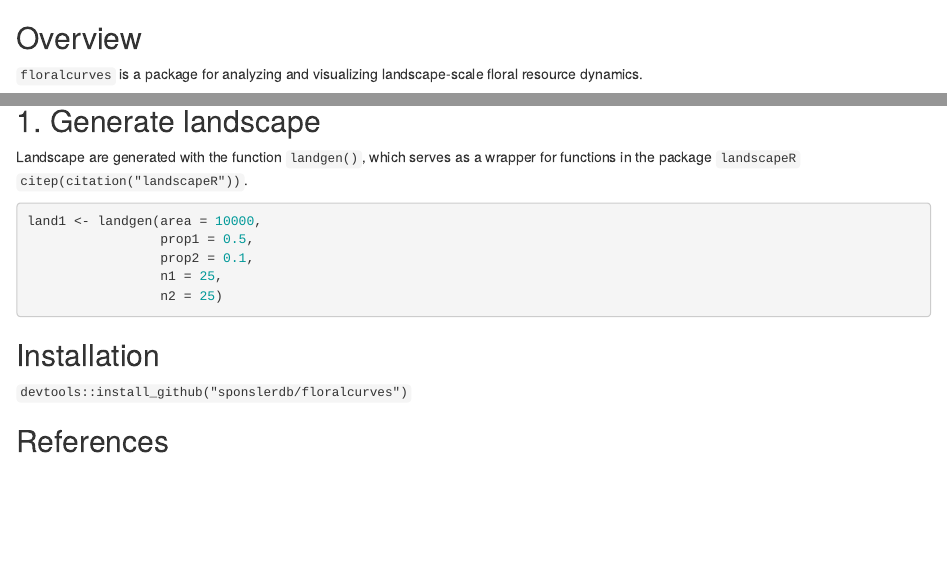
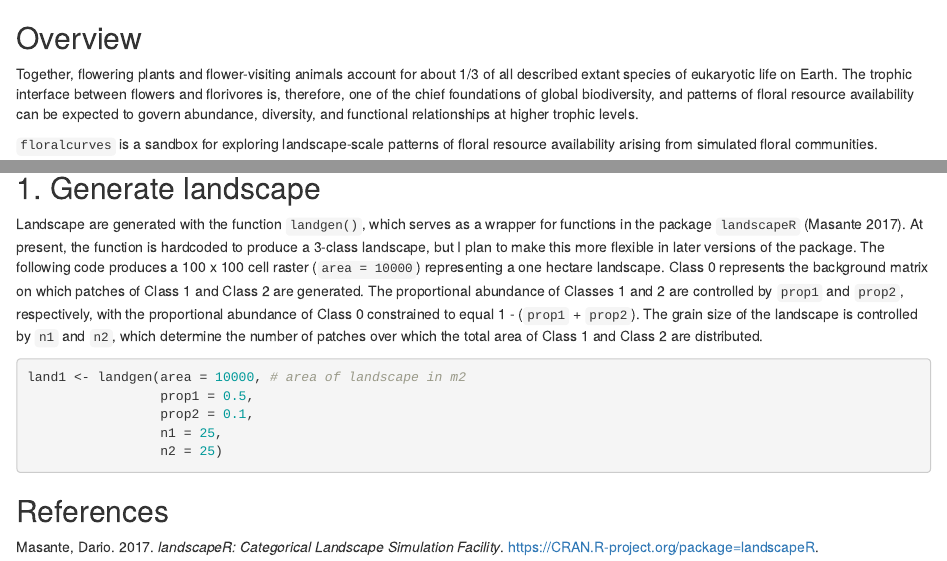
Before and after one commit to sponslerdb/sweetworld, an R Markdown document (README.Rmd): the page in a window 1100 px wide, from its top, and a second part further down, joined at a grey line. Rendered offline with R 4.5, knitr and Pandoc, with nearby package versions; the code chunks are not run, so their results and figures are left out; badge pictures from the web are left out.

Commit message:
Building up the README

````diff
--- a/README.Rmd
+++ b/README.Rmd
@@ -2,6 +7,3 @@
 [![R-CMD-check](https://github.com/sponslerdb/floralcurves/workflows/R-CMD-check/badge.svg)](https://github.com/sponslerdb/floralcurves/actions)
 <!-- badges: end -->
 
-## Overview
-
-`floralcurves` is a package for analyzing and visualizing landscape-scale floral resource dynamics.
@@ -14,3 +12,8 @@ library(floralcurves)
 library(ggplot2)
 ```
 
+## Overview
+
+Together, flowering plants and flower-visiting animals account for about 1/3 of all described extant species of eukaryotic life on Earth. The trophic interface between flowers and florivores is, therefore, one of the chief foundations of global biodiversity, and patterns of floral resource availability can be expected to govern abundance, diversity, and functional relationships at higher trophic levels.
+
+`floralcurves` is a sandbox for exploring landscape-scale patterns of floral resource availability arising from simulated floral communities.
@@ -17,8 +29,8 @@ library(ggplot2)
 ## 1. Generate landscape
 
-Landscape are generated with the function `landgen()`, which serves as a wrapper for functions in the package `landscapeR` `citep(citation("landscapeR"))`.
+Landscape are generated with the function `landgen()`, which serves as a wrapper for functions in the package `landscapeR` [@Masante2017-aa]. At present, the function is hardcoded to produce a 3-class landscape, but I plan to make this more flexible in later versions of the package. The following code produces a 100 x 100 cell raster (`area = 10000`) representing a one hectare landscape. Class 0 represents the background matrix on which patches of Class 1 and Class 2 are generated. The proportional abundance of Classes 1 and 2 are controlled by `prop1` and `prop2`, respectively, with the proportional abundance of Class 0 constrained to equal 1 - (`prop1` + `prop2`). The grain size of the landscape is controlled by `n1` and `n2`, which determine the number of patches over which the total area of Class 1 and Class 2 are distributed.
 ```{r}
-land1 <- landgen(area = 10000,
+land1 <- landgen(area = 10000, # area of landscape in m2
                  prop1 = 0.5,
                  prop2 = 0.1,
                  n1 = 25,
@@ -26,8 +38,4 @@ land1 <- landgen(area = 10000,
 ```
 
 
-## Installation
-
-`devtools::install_github("sponslerdb/floralcurves")`
-
 ## References
--- /dev/null
+++ b/references.bib
@@ -0,0 +1,7 @@
+@Manual{Masante2017-aa,
+    title = {landscapeR: Categorical Landscape Simulation Facility},
+    author = {Dario Masante},
+    year = {2017},
+    note = {R package version 1.2},
+    url = {https://CRAN.R-project.org/package=landscapeR},
+  }
````
Also changed, not shown: README.html (added), README.md, README.Rmd (18 more changed lines).
